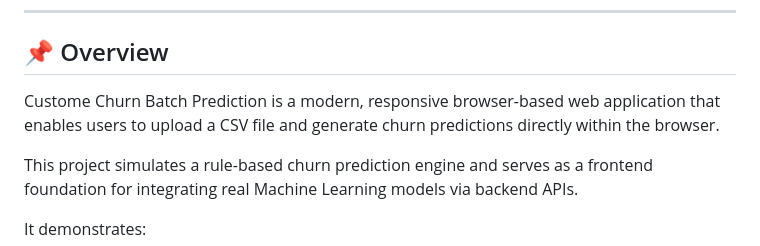
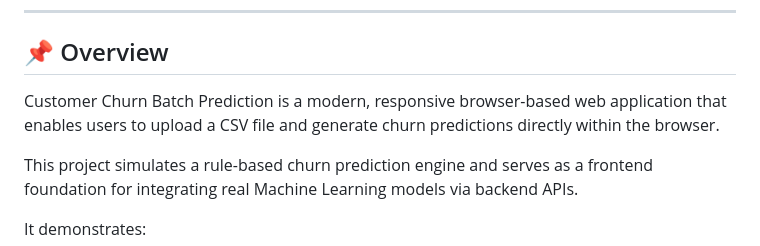
Before and after one commit to shanky-ux/Customer_Churn_BatchPrediction, a Markdown page: README.md, the part around the change. Rendered like a GitHub page.

```diff
--- a/README.md
+++ b/README.md
@@ -18,7 +18,7 @@
 
 ## 📌 Overview
 
-Custome Churn Batch Prediction is a modern, responsive browser-based web application that enables users to upload a CSV file and generate churn predictions directly within the browser.
+Customer Churn Batch Prediction is a modern, responsive browser-based web application that enables users to upload a CSV file and generate churn predictions directly within the browser.
 
 This project simulates a rule-based churn prediction engine and serves as a frontend foundation for integrating real Machine Learning models via backend APIs.
 
```
